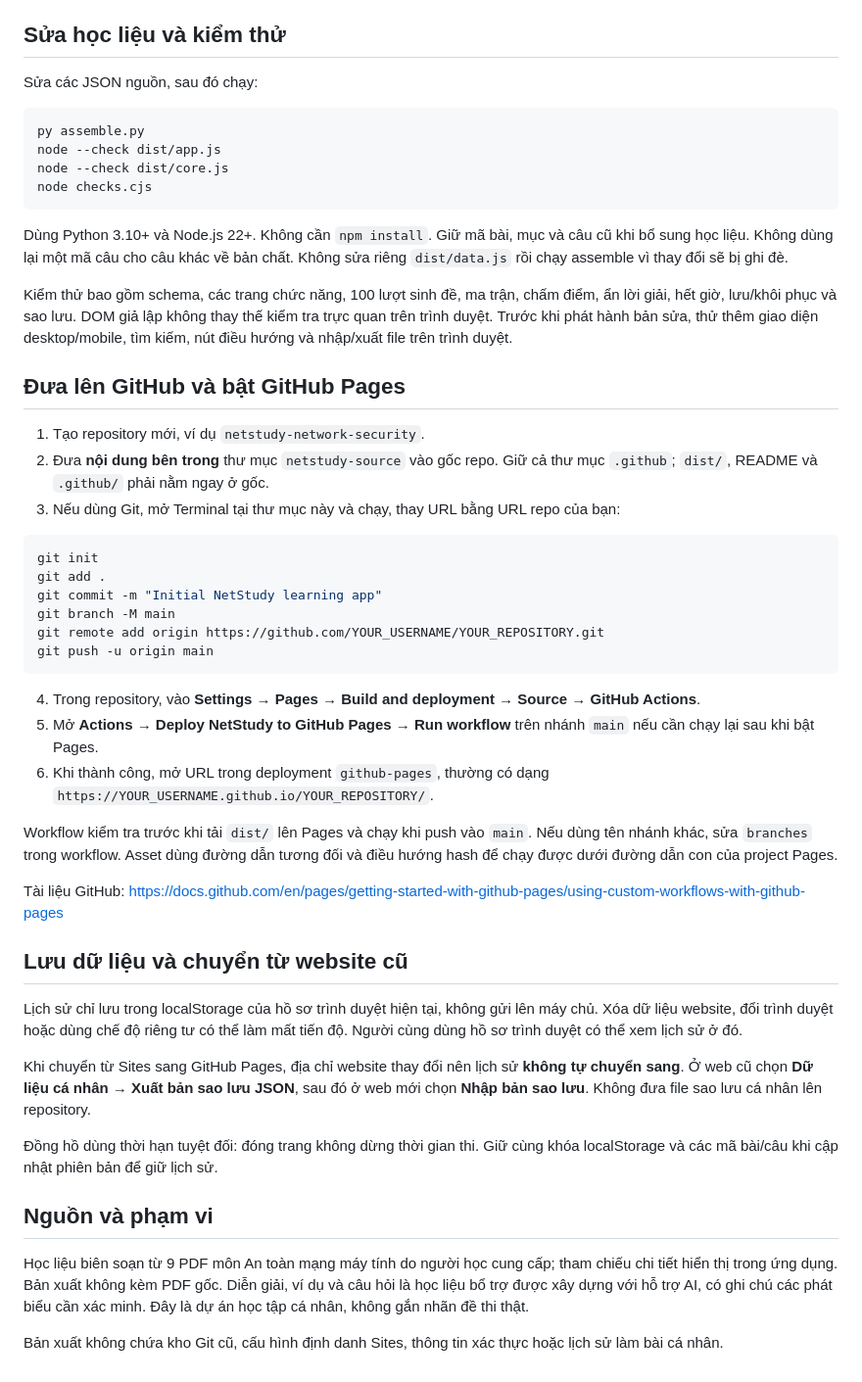
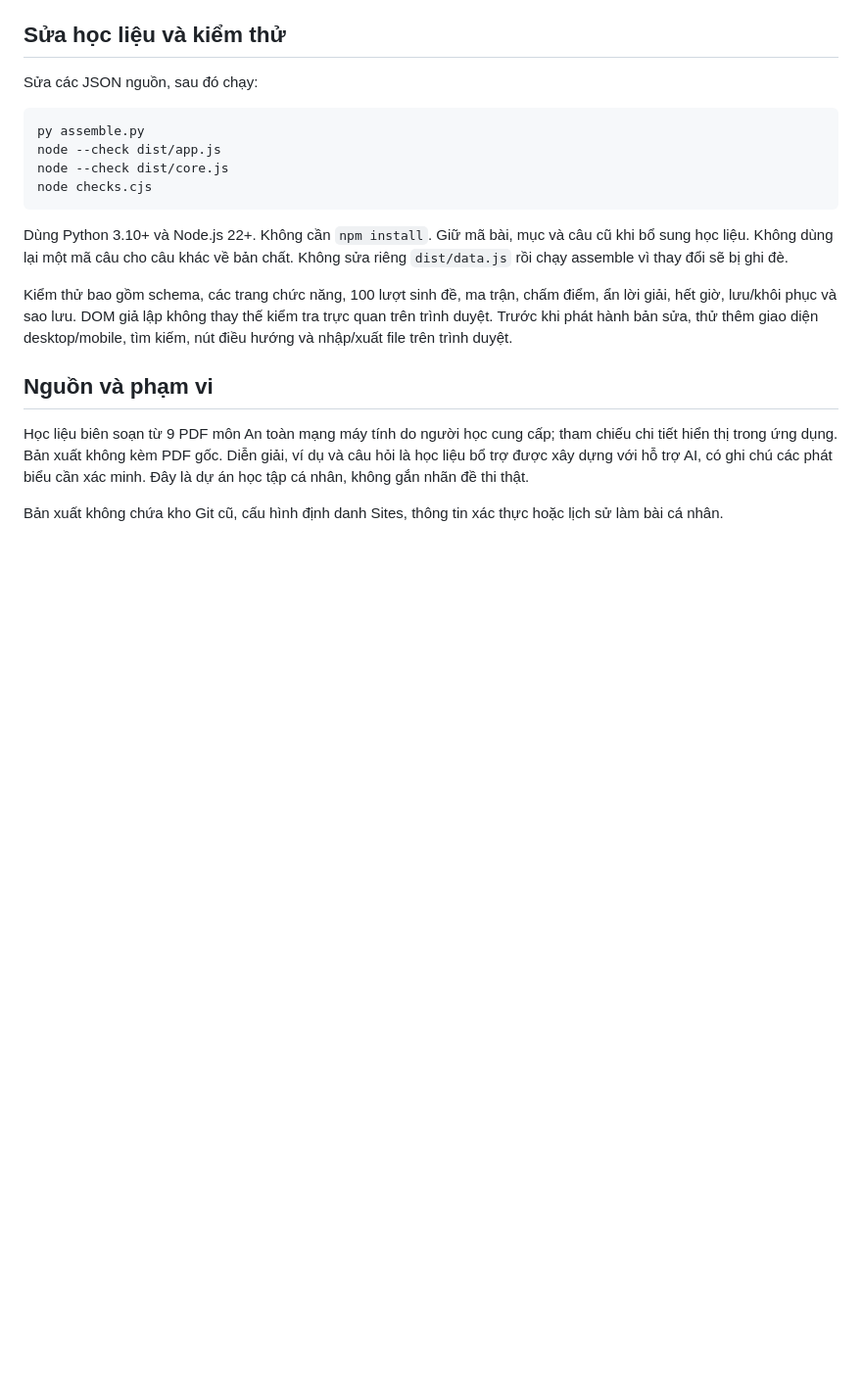
Before and after one commit to DatMoiTapDev/netstudy-network-security, a Markdown page: README.md, the part around the change. Shown at 98% size. Drawn GitHub-style; blank space fills up the shorter version.

````diff
--- a/README.md
+++ b/README.md
@@ -54,36 +54,6 @@ Dùng Python 3.10+ và Node.js 22+. Không cần `npm install`. Giữ mã bài,
 
 Kiểm thử bao gồm schema, các trang chức năng, 100 lượt sinh đề, ma trận, chấm điểm, ẩn lời giải, hết giờ, lưu/khôi phục và sao lưu. DOM giả lập không thay thế kiểm tra trực quan trên trình duyệt. Trước khi phát hành bản sửa, thử thêm giao diện desktop/mobile, tìm kiếm, nút điều hướng và nhập/xuất file trên trình duyệt.
 
-## Đưa lên GitHub và bật GitHub Pages
-
-1. Tạo repository mới, ví dụ `netstudy-network-security`.
-2. Đưa **nội dung bên trong** thư mục `netstudy-source` vào gốc repo. Giữ cả thư mục `.github`; `dist/`, README và `.github/` phải nằm ngay ở gốc.
-3. Nếu dùng Git, mở Terminal tại thư mục này và chạy, thay URL bằng URL repo của bạn:
-
-```sh
-git init
-git add .
-git commit -m "Initial NetStudy learning app"
-git branch -M main
-git remote add origin https://github.com/YOUR_USERNAME/YOUR_REPOSITORY.git
-git push -u origin main
-```
-
-4. Trong repository, vào **Settings → Pages → Build and deployment → Source → GitHub Actions**.
-5. Mở **Actions → Deploy NetStudy to GitHub Pages → Run workflow** trên nhánh `main` nếu cần chạy lại sau khi bật Pages.
-6. Khi thành công, mở URL trong deployment `github-pages`, thường có dạng `https://YOUR_USERNAME.github.io/YOUR_REPOSITORY/`.
-
-Workflow kiểm tra trước khi tải `dist/` lên Pages và chạy khi push vào `main`. Nếu dùng tên nhánh khác, sửa `branches` trong workflow. Asset dùng đường dẫn tương đối và điều hướng hash để chạy được dưới đường dẫn con của project Pages.
-
-Tài liệu GitHub: https://docs.github.com/en/pages/getting-started-with-github-pages/using-custom-workflows-with-github-pages
-
-## Lưu dữ liệu và chuyển từ website cũ
-
-Lịch sử chỉ lưu trong localStorage của hồ sơ trình duyệt hiện tại, không gửi lên máy chủ. Xóa dữ liệu website, đổi trình duyệt hoặc dùng chế độ riêng tư có thể làm mất tiến độ. Người cùng dùng hồ sơ trình duyệt có thể xem lịch sử ở đó.
-
-Khi chuyển từ Sites sang GitHub Pages, địa chỉ website thay đổi nên lịch sử **không tự chuyển sang**. Ở web cũ chọn **Dữ liệu cá nhân → Xuất bản sao lưu JSON**, sau đó ở web mới chọn **Nhập bản sao lưu**. Không đưa file sao lưu cá nhân lên repository.
-
-Đồng hồ dùng thời hạn tuyệt đối: đóng trang không dừng thời gian thi. Giữ cùng khóa localStorage và các mã bài/câu khi cập nhật phiên bản để giữ lịch sử.
 
 ## Nguồn và phạm vi
 
````
